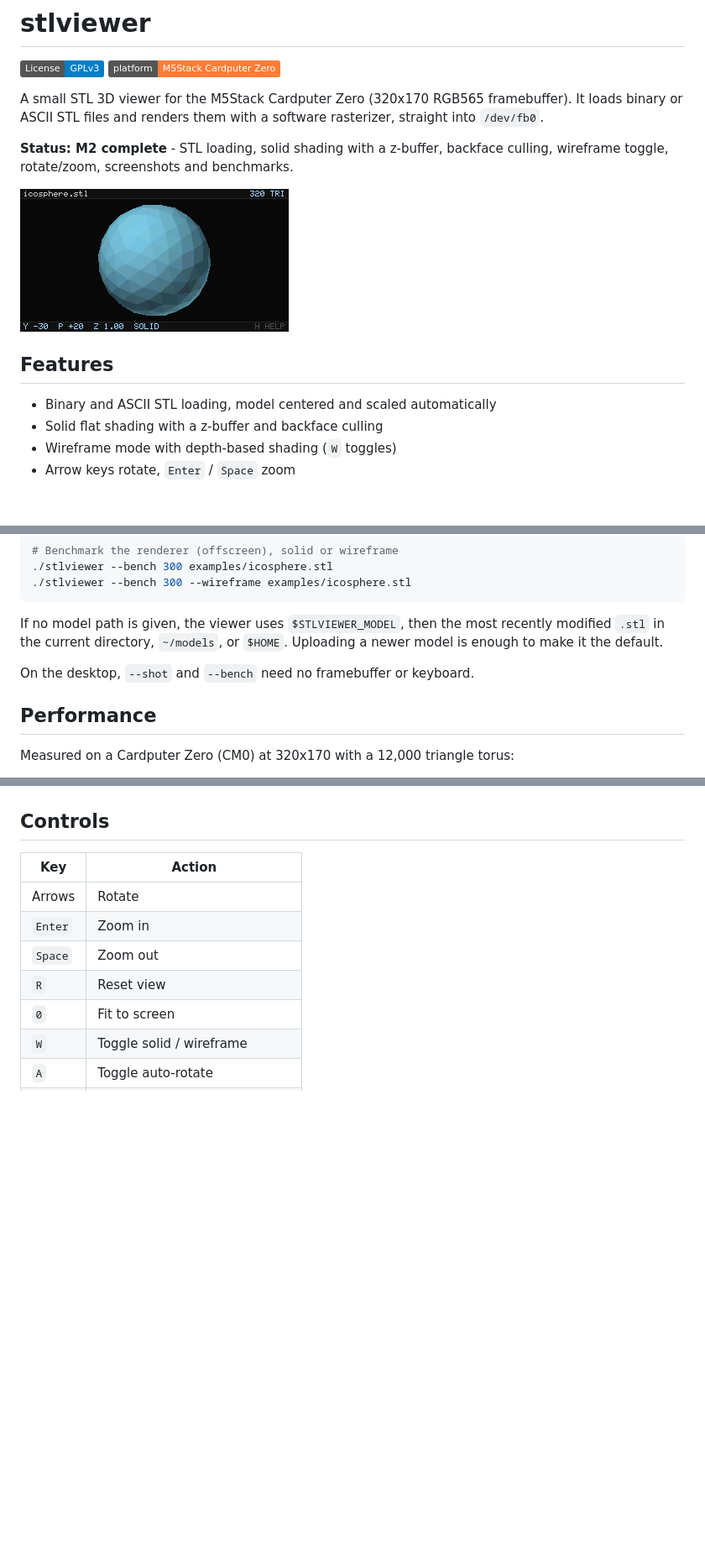
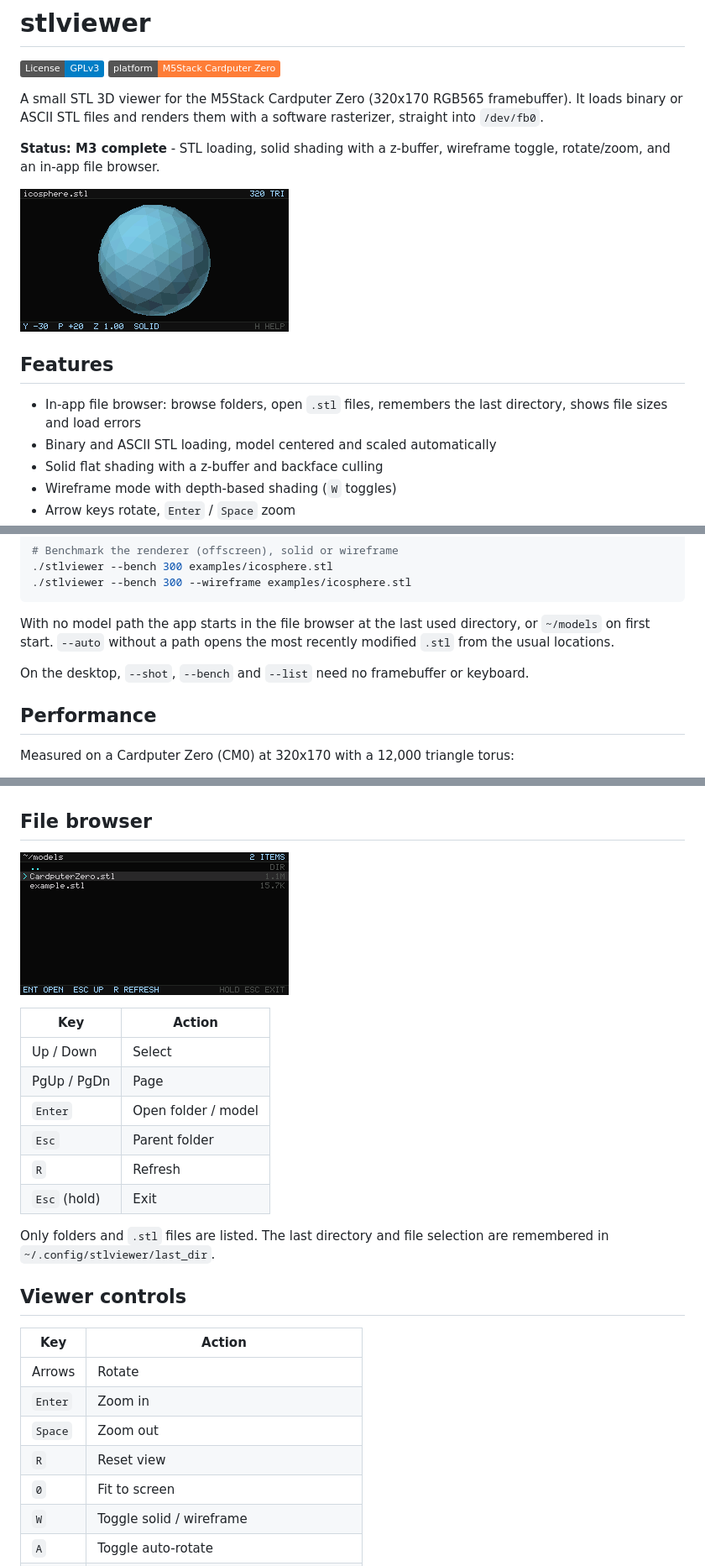
Before and after one commit to nullbeing/KanSTL, a Markdown page: README.md, 3 parts joined by grey strips. Shown at 84% size. Rendered like a GitHub page; pictures changed too: docs/images/browser.png (added); badges without logos; blank space fills up the shorter version.

````diff
--- a/README.md
+++ b/README.md
@@ -7,13 +7,15 @@ A small STL 3D viewer for the M5Stack Cardputer Zero (320x170 RGB565
 framebuffer). It loads binary or ASCII STL files and renders them with a
 software rasterizer, straight into `/dev/fb0`.
 
-**Status: M2 complete** - STL loading, solid shading with a z-buffer,
-backface culling, wireframe toggle, rotate/zoom, screenshots and benchmarks.
+**Status: M3 complete** - STL loading, solid shading with a z-buffer,
+wireframe toggle, rotate/zoom, and an in-app file browser.
 
 ![STL Viewer](docs/images/icosphere.png)
 
 ## Features
 
+- In-app file browser: browse folders, open `.stl` files, remembers the last
+  directory, shows file sizes and load errors
 - Binary and ASCII STL loading, model centered and scaled automatically
 - Solid flat shading with a z-buffer and backface culling
 - Wireframe mode with depth-based shading (`W` toggles)
@@ -65,11 +73,12 @@ cmake --build build-aarch64 -j$(nproc)
 ./stlviewer --bench 300 --wireframe examples/icosphere.stl
 ```
 
-If no model path is given, the viewer uses `$STLVIEWER_MODEL`, then the most
-recently modified `.stl` in the current directory, `~/models`, or `$HOME`.
-Uploading a newer model is enough to make it the default.
+With no model path the app starts in the file browser at the last used
+directory, or `~/models` on first start. `--auto` without a path opens the most
+recently modified `.stl` from the usual locations.
 
-On the desktop, `--shot` and `--bench` need no framebuffer or keyboard.
+On the desktop, `--shot`, `--bench` and `--list` need no framebuffer or
+keyboard.
 
 ## Performance
 
@@ -88,7 +97,23 @@ Wireframe mode (`W`):
 
 ![Wireframe](docs/images/wireframe.png)
 
-## Controls
+## File browser
+
+![File browser](docs/images/browser.png)
+
+| Key | Action |
+| --- | --- |
+| Up / Down | Select |
+| PgUp / PgDn | Page |
+| `Enter` | Open folder / model |
+| `Esc` | Parent folder |
+| `R` | Refresh |
+| `Esc` (hold) | Exit |
+
+Only folders and `.stl` files are listed. The last directory and file selection
+are remembered in `~/.config/stlviewer/last_dir`.
+
+## Viewer controls
 
 | Key | Action |
 | --- | --- |
````
Also changed, not shown: other parts of README.md (+8 -2 lines), docs/DESIGN.md (+21 -7 lines), 8 other files.
